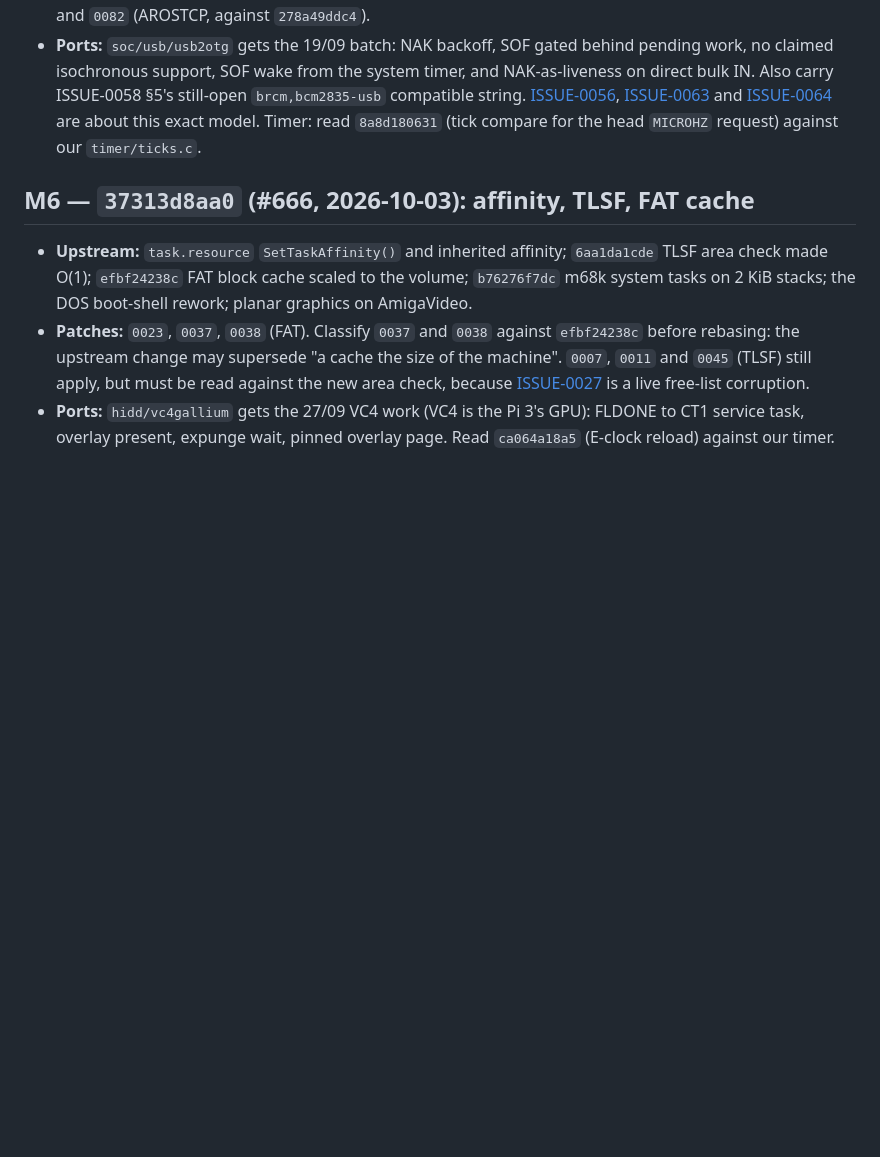
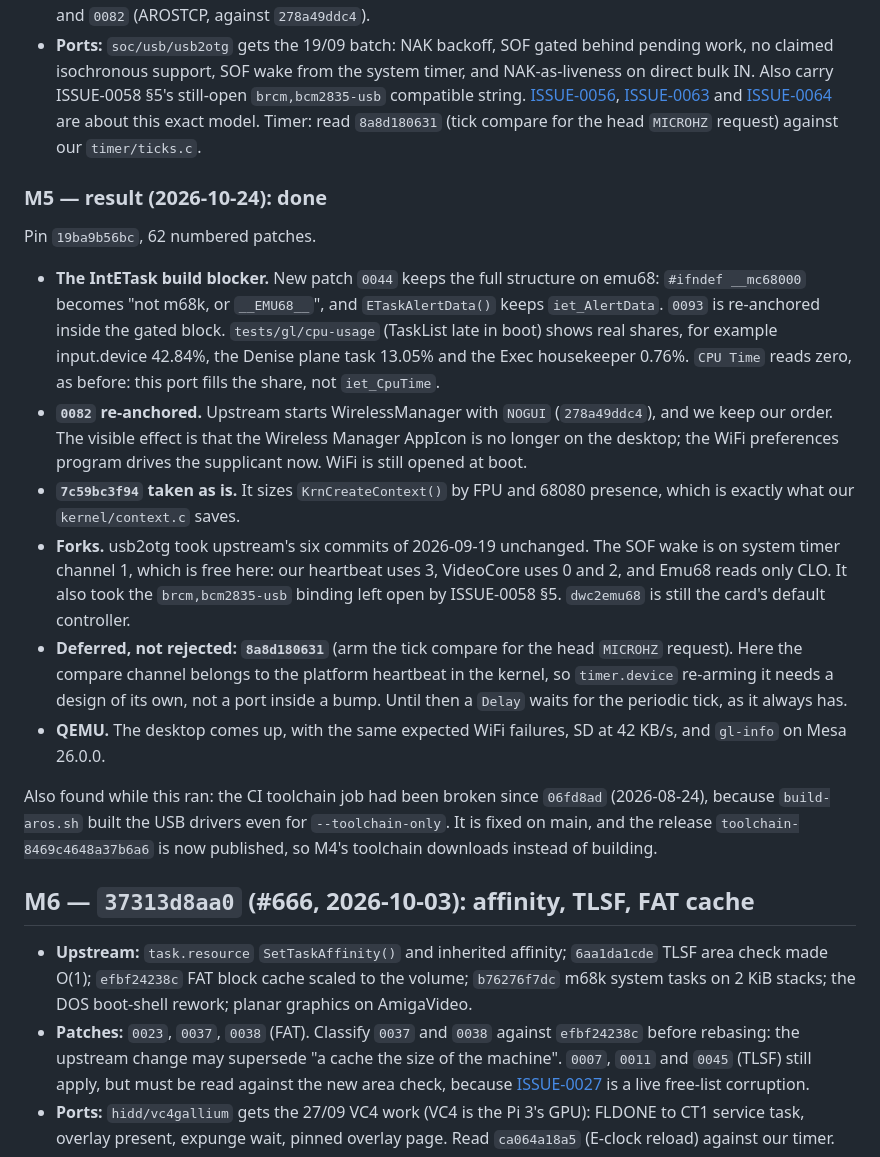
Before and after one commit to JJDSNT/bellatrix, a Markdown page: AI_context/issues/ISSUE-0088.md, the part around the change. Rendered like a GitHub page; blank space fills up the shorter version.

Commit message:
docs(issues): record M5
Co-Authored-By: Claude Opus 5.5 <noreply@anthropic.com>
Claude-Session: https://claude.ai/code/session_01NzNezvrW2KD5imQDPTCTM5

```diff
--- a/AI_context/issues/ISSUE-0088.md
+++ b/AI_context/issues/ISSUE-0088.md
@@ -525,6 +525,43 @@ moves the digest.
   `8a8d180631` (tick compare for the head `MICROHZ` request) against our
   `timer/ticks.c`.
 
+### M5 — result (2026-10-24): done
+
+Pin `19ba9b56bc`, 62 numbered patches.
+
+- **The IntETask build blocker.** New patch `0044` keeps the full structure
+  on emu68: `#ifndef __mc68000` becomes "not m68k, or `__EMU68__`", and
+  `ETaskAlertData()` keeps `iet_AlertData`. `0093` is re-anchored inside
+  the gated block. `tests/gl/cpu-usage` (TaskList late in boot) shows real
+  shares, for example input.device 42.84%, the Denise plane task 13.05%
+  and the Exec housekeeper 0.76%. `CPU Time` reads zero, as before: this
+  port fills the share, not `iet_CpuTime`.
+- **`0082` re-anchored.** Upstream starts WirelessManager with `NOGUI`
+  (`278a49ddc4`), and we keep our order. The visible effect is that the
+  Wireless Manager AppIcon is no longer on the desktop; the WiFi
+  preferences program drives the supplicant now. WiFi is still opened at
+  boot.
+- **`7c59bc3f94` taken as is.** It sizes `KrnCreateContext()` by FPU and
+  68080 presence, which is exactly what our `kernel/context.c` saves.
+- **Forks.** usb2otg took upstream's six commits of 2026-09-19 unchanged.
+  The SOF wake is on system timer channel 1, which is free here: our
+  heartbeat uses 3, VideoCore uses 0 and 2, and Emu68 reads only CLO. It
+  also took the `brcm,bcm2835-usb` binding left open by ISSUE-0058 §5.
+  `dwc2emu68` is still the card's default controller.
+- **Deferred, not rejected: `8a8d180631`** (arm the tick compare for the
+  head `MICROHZ` request). Here the compare channel belongs to the
+  platform heartbeat in the kernel, so `timer.device` re-arming it needs a
+  design of its own, not a port inside a bump. Until then a `Delay` waits
+  for the periodic tick, as it always has.
+- **QEMU.** The desktop comes up, with the same expected WiFi failures, SD
+  at 42 KB/s, and `gl-info` on Mesa 26.0.0.
+
+Also found while this ran: the CI toolchain job had been broken since
+`06fd8ad` (2026-08-24), because `build-aros.sh` built the USB drivers even
+for `--toolchain-only`. It is fixed on main, and the release
+`toolchain-8469c4648a37b6a6` is now published, so M4's toolchain downloads
+instead of building.
+
 ## M6 — `37313d8aa0` (#666, 2026-10-03): affinity, TLSF, FAT cache
 
 - **Upstream:** `task.resource` `SetTaskAffinity()` and inherited affinity;
```
